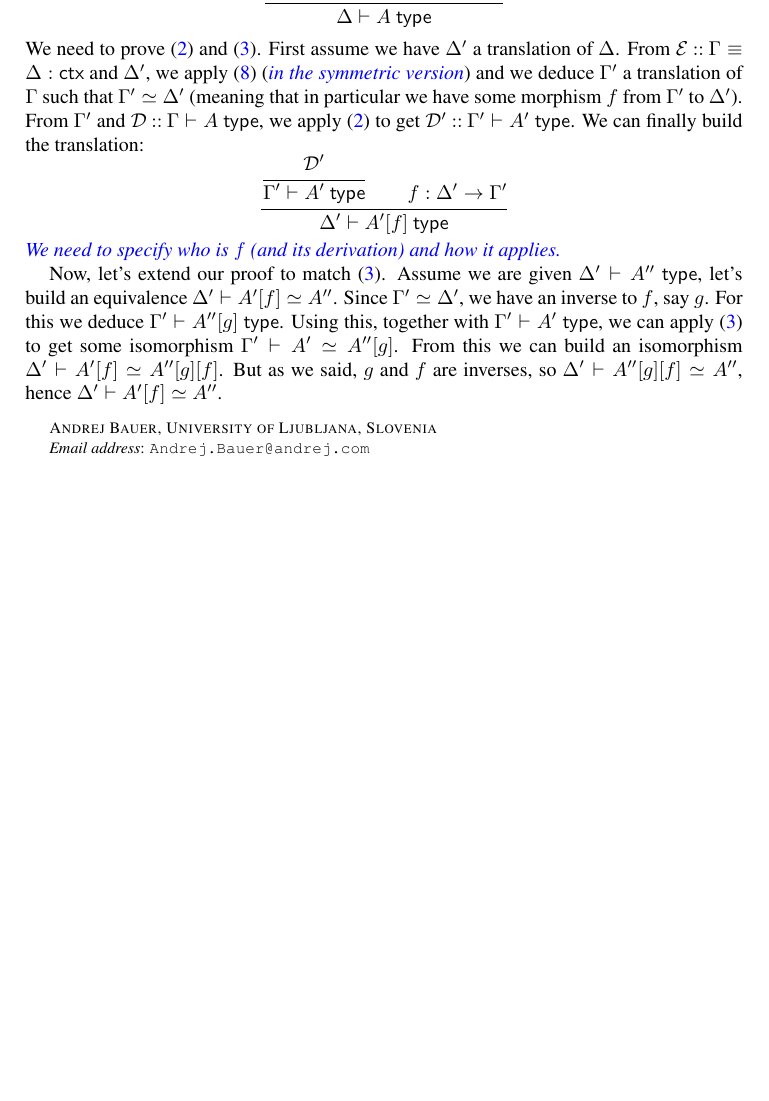
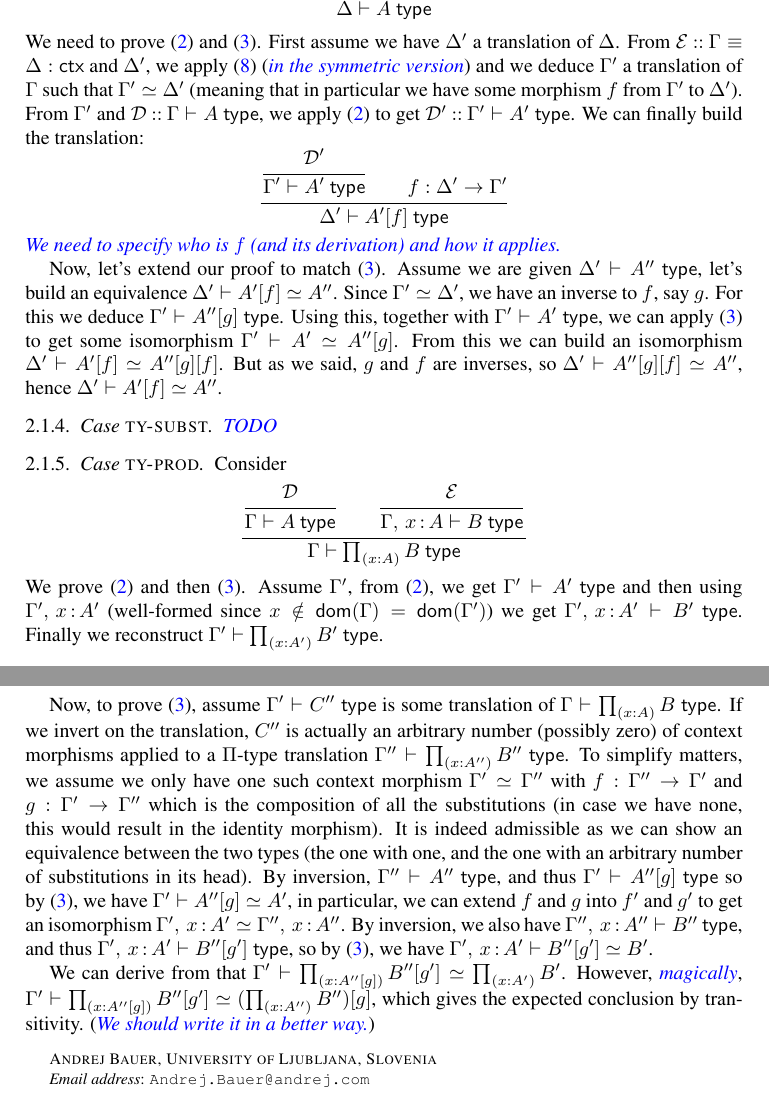
Before and after one commit to TheoWinterhalter/formal-type-theory, a LaTeX paper (main.tex, which reads macros.tex, translation.tex): part of page 6 of 6 before the commit and two parts of pages 6 and 7 of 7 after it, the two joined at a grey line, cut so that both start at the same text, the shorter picture padded with empty space. Compiled offline with pdfLaTeX.

Commit message:
Proof for Pi-types

```diff
--- a/macros.tex
+++ b/macros.tex
@@ -12,6 +12,8 @@
 \newcommand{\vv}{v} % another term
 \newcommand{\ww}{w} % yet another term
 \newcommand{\sbs}{\sigma} % a substitution
+\newcommand{\f}{f} % a morphism
+\newcommand{\g}{g} % another morphism
 
 \newcommand{\rl}[1]{\text{\textsc{#1}}}
 
--- a/translation.tex
+++ b/translation.tex
@@ -151,25 +152,76 @@ We can finally build the translation:
 \begin{equation*}
   \infer{
     \inferrule*{\DD'}{\istype{\G'}{\A'}} \\
-    \issubst{f}{\D'}{\G'}
+    \issubst{\f}{\D'}{\G'}
   }
   {\istype{\D'}{\subst{\A'}{f}}}
 \end{equation*}
 %
-\meta{We need to specify who is $f$ (and its derivation) and how it applies.}
+\meta{We need to specify who is $\f$ (and its derivation) and how it applies.}
 
 Now, let's extend our proof to match~\eqref{lbl:ty-path}.
 Assume we are given $\istype{\D'}{\A''}$, let's build an equivalence
-$\D' \vdash \subst{\A'}{f} \simeq \A''$.
-Since $\G' \simeq \D'$, we have an inverse to $f$, say $g$.
-For this we deduce $\istype{\G'}{\subst{\A''}{g}}$.
+$\D' \vdash \subst{\A'}{\f} \simeq \A''$.
+Since $\G' \simeq \D'$, we have an inverse to $\f$, say $\g$.
+For this we deduce $\istype{\G'}{\subst{\A''}{\g}}$.
 Using this, together with $\istype{\G'}{\A'}$, we can apply~\eqref{lbl:ty-path}
-to get some isomorphism $\G' \vdash \A' \simeq \subst{\A''}{g}$.
+to get some isomorphism $\G' \vdash \A' \simeq \subst{\A''}{\g}$.
 From this we can build an isomorphism
-$\D' \vdash \subst{\A'}{f} \simeq \subst{\subst{\A''}{g}}{f}$.
-But as we said, $g$ and $f$ are inverses, so
-$\D' \vdash \subst{\subst{\A''}{g}}{f} \simeq \A''$, hence
-$\D' \vdash \subst{\A'}{f} \simeq \A''$.
+$\D' \vdash \subst{\A'}{\f} \simeq \subst{\subst{\A''}{\g}}{\f}$.
+But as we said, $\g$ and $\f$ are inverses, so
+$\D' \vdash \subst{\subst{\A''}{\g}}{\f} \simeq \A''$, hence
+$\D' \vdash \subst{\A'}{\f} \simeq \A''$.
+
+\Case{ty-subst}
+\meta{TODO}
+
+\Case{ty-prod}
+
+Consider
+%
+\begin{equation*}
+  \infer{
+    \inferrule*{\DD}{\istype{\G}{\A}} \\
+    \inferrule*{\EE}{\istype{\ctxextend{\G}{\x}{\A}}{\B}}
+  }
+  {\istype{\G}{\Prod{\x}{\A}{\B}}}
+\end{equation*}
+%
+We prove~\eqref{lbl:ty-ctr} and then~\eqref{lbl:ty-path}.
+Assume $\G'$, from~\eqref{lbl:ty-ctr}, we get $\istype{\G'}{\A'}$ and then
+using $\ctxextend{\G'}{\x}{\A'}$
+(well-formed since $x \notin \ctxdom{\G} = \ctxdom{\G'}$)
+we get $\istype{\ctxextend{\G'}{\x}{\A'}}{\B'}$.
+Finally we reconstruct $\istype{\G'}{\Prod{\x}{\A'}{\B'}}$.
+
+Now, to prove~\eqref{lbl:ty-path}, assume $\istype{\G'}{\C''}$
+is some translation of $\istype{\G}{\Prod{\x}{\A}{\B}}$.
+If we invert on the translation, $\C''$ is actually an arbitrary number
+(possibly zero) of context morphisms applied to a $\Pi$-type translation
+$\istype{\G''}{\Prod{\x}{\A''}{\B''}}$.
+To simplify matters, we assume we only have one such context morphism
+$\G' \simeq \G''$ with $\issubst{\f}{\G''}{\G'}$ and $\issubst{\g}{\G'}{\G''}$
+which is the composition of all the substitutions (in case we have none, this
+would result in the identity morphism). It is indeed admissible as we can show
+an equivalence between the two types (the one with one, and the one with an
+arbitrary number of substitutions in its head).
+By inversion, $\istype{\G''}{\A''}$, and thus $\istype{\G'}{\subst{\A''}{\g}}$
+so by~\eqref{lbl:ty-path}, we have $\G' \vdash \subst{\A''}{\g} \simeq \A'$,
+in particular, we can extend $\f$ and $\g$ into $\f'$ and $\g'$ to get an
+isomorphism $\ctxextend{\G'}{\x}{\A'} \simeq \ctxextend{\G''}{\x}{\A''}$.
+By inversion, we also have $\istype{\ctxextend{\G''}{\x}{\A''}}{\B''}$,
+and thus $\istype{\ctxextend{\G'}{\x}{\A'}}{\subst{\B''}{\g'}}$,
+so by~\eqref{lbl:ty-path}, we have
+$\ctxextend{\G'}{\x}{\A'} \vdash \subst{\B''}{\g'} \simeq \B'$.
+
+We can derive from that
+$\G' \vdash \Prod{\x}{\subst{\A''}{\g}}{\subst{\B''}{\g'}}
+\simeq \Prod{\x}{\A'}{\B'}$.
+However, \meta{magically},
+$\G' \vdash \Prod{\x}{\subst{\A''}{\g}}{\subst{\B''}{\g'}}
+\simeq \subst{(\Prod{\x}{\A''}{\B''})}{\g}$,
+which gives the expected conclusion by transitivity.
+(\meta{We should write it in a better way.})
 
 %%% Local Variables:
 %%% mode: latex
```
Also changed, not shown: translation.tex (1 more changed lines).
